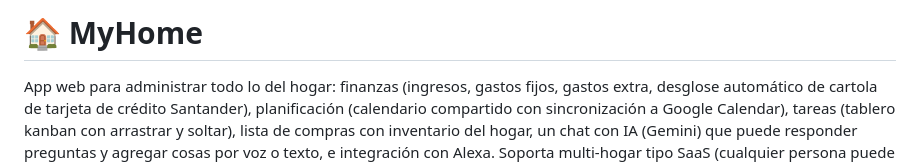
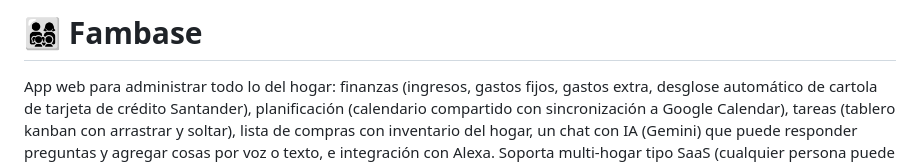
Before and after one commit to benjabeltran-prog/Finanzas-Hogar, a Markdown page: README.md, the part around the change. Drawn GitHub-style.

Commit message:
Renombrar a Fambase

```diff
--- a/README.md
+++ b/README.md
@@ -1,4 +1,4 @@
-# 🏠 MyHome
+# 👨‍👩‍👧‍👦 Fambase
 
 App web para administrar todo lo del hogar: finanzas (ingresos, gastos fijos, gastos
 extra, desglose automático de cartola de tarjeta de crédito Santander), planificación
```
